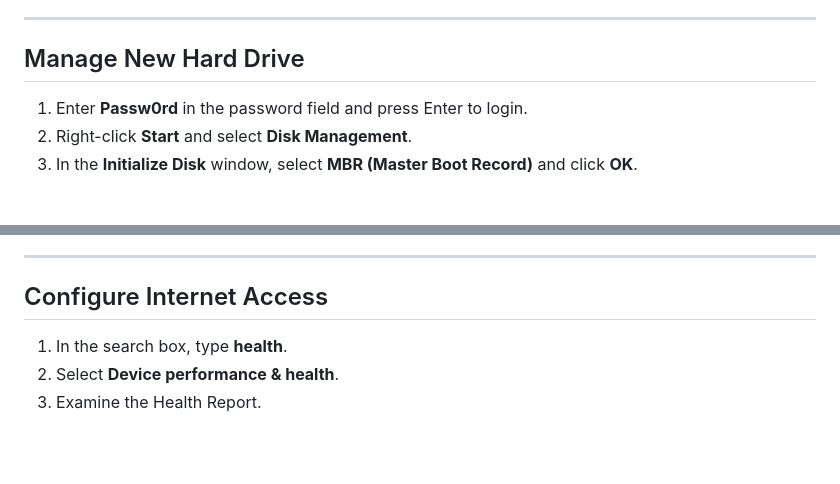
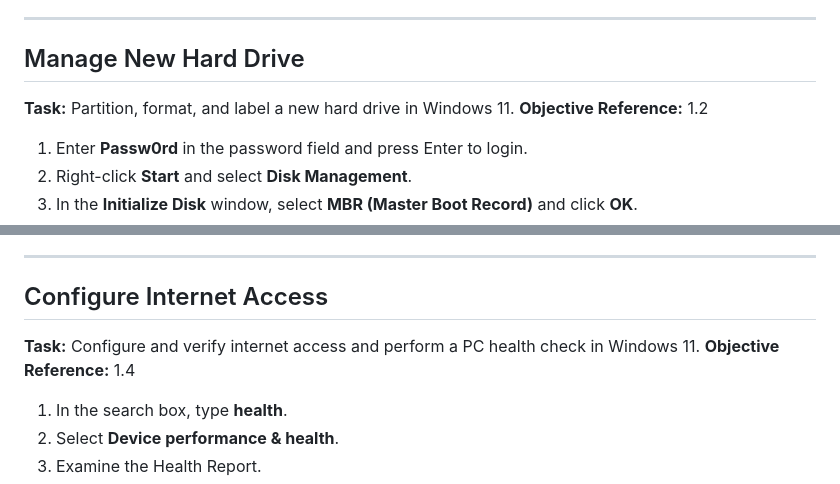
Before and after one commit to wonkastocks/A-12.220-LABS, a Markdown page: Documents/Operating System Installations and Upgrades.md, 2 parts joined by grey strips. Rendered like a GitHub page; blank space fills up the shorter version.

```diff
--- a/Documents/Operating System Installations and Upgrades.md
+++ b/Documents/Operating System Installations and Upgrades.md
@@ -84,6 +96,9 @@
 
 ## Manage New Hard Drive
 
+**Task:** Partition, format, and label a new hard drive in Windows 11.
+**Objective Reference:** 1.2
+
 1. Enter **Passw0rd** in the password field and press Enter to login.
 2. Right-click **Start** and select **Disk Management**.
 3. In the **Initialize Disk** window, select **MBR (Master Boot Record)** and click **OK**.
@@ -100,6 +115,9 @@
 ---
 
 ## Configure Internet Access
+
+**Task:** Configure and verify internet access and perform a PC health check in Windows 11.
+**Objective Reference:** 1.4
 
 1. In the search box, type **health**.
 2. Select **Device performance & health**.
```
Also changed, not shown: other parts of Documents/Operating System Installations and Upgrades.md (+12 -0 lines).
